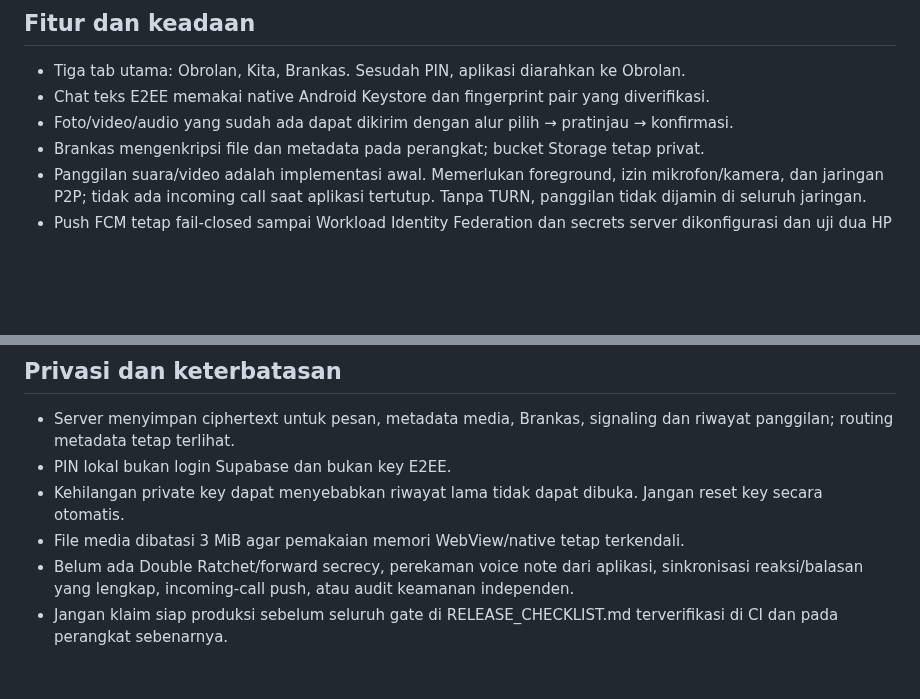
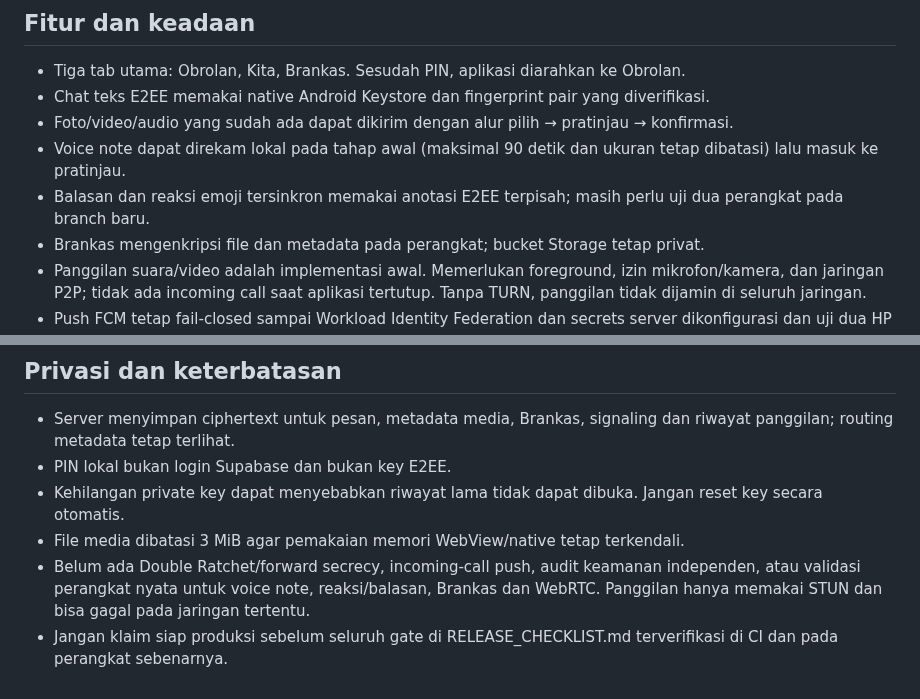
Before and after one commit to midznight/HN, a Markdown page: README.md, 2 parts joined by grey strips. GitHub-like rendering; blank space fills up the shorter version.

Commit message:
docs: reflect voice note and E2EE annotation implementation

```diff
--- a/README.md
+++ b/README.md
@@ -17,6 +17,8 @@ Status per 21 Oktober 2026: kandidat implementasi dan QA, **belum siap dinyataka
 - Tiga tab utama: Obrolan, Kita, Brankas. Sesudah PIN, aplikasi diarahkan ke Obrolan.
 - Chat teks E2EE memakai native Android Keystore dan fingerprint pair yang diverifikasi.
 - Foto/video/audio yang sudah ada dapat dikirim dengan alur pilih → pratinjau → konfirmasi.
+- Voice note dapat direkam lokal pada tahap awal (maksimal 90 detik dan ukuran tetap dibatasi) lalu masuk ke pratinjau.
+- Balasan dan reaksi emoji tersinkron memakai anotasi E2EE terpisah; masih perlu uji dua perangkat pada branch baru.
 - Brankas mengenkripsi file dan metadata pada perangkat; bucket Storage tetap privat.
 - Panggilan suara/video adalah implementasi awal. Memerlukan foreground, izin mikrofon/kamera, dan jaringan P2P; tidak ada incoming call saat aplikasi tertutup. Tanpa TURN, panggilan tidak dijamin di seluruh jaringan.
 - Push FCM tetap fail-closed sampai Workload Identity Federation dan secrets server dikonfigurasi dan uji dua HP lulus.
@@ -58,5 +60,5 @@ Jangan membuat APK dengan tanda tangan sementara untuk dipasang menimpa aplikasi
 - PIN lokal bukan login Supabase dan bukan key E2EE.
 - Kehilangan private key dapat menyebabkan riwayat lama tidak dapat dibuka. Jangan reset key secara otomatis.
 - File media dibatasi 3 MiB agar pemakaian memori WebView/native tetap terkendali.
-- Belum ada Double Ratchet/forward secrecy, perekaman voice note dari aplikasi, sinkronisasi reaksi/balasan yang lengkap, incoming-call push, atau audit keamanan independen.
+- Belum ada Double Ratchet/forward secrecy, incoming-call push, audit keamanan independen, atau validasi perangkat nyata untuk voice note, reaksi/balasan, Brankas dan WebRTC. Panggilan hanya memakai STUN dan bisa gagal pada jaringan tertentu.
 - Jangan klaim siap produksi sebelum seluruh gate di RELEASE_CHECKLIST.md terverifikasi di CI dan pada perangkat sebenarnya.
```
